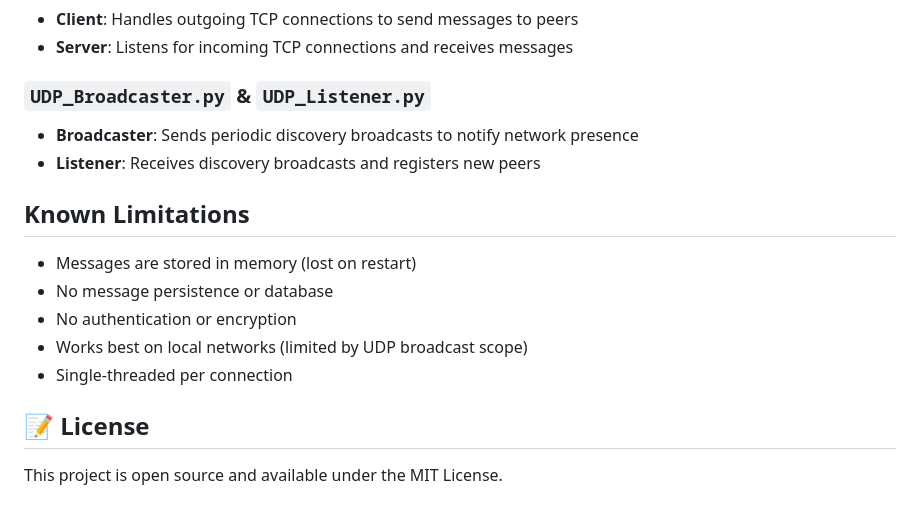
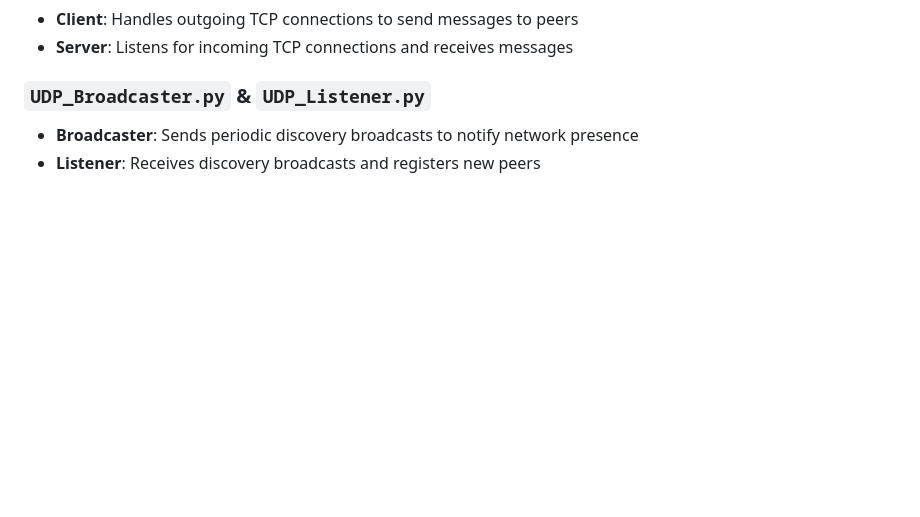
Before and after one commit to daaman3110/Peer_2_Peer_chatapp, a Markdown page: README.md, the part around the change. Drawn GitHub-style; blank space fills up the shorter version.

```diff
--- a/README.md
+++ b/README.md
@@ -150,16 +150,3 @@ Initializes and schedules background tasks:
 ### `UDP_Broadcaster.py` & `UDP_Listener.py`
 - **Broadcaster**: Sends periodic discovery broadcasts to notify network presence
 - **Listener**: Receives discovery broadcasts and registers new peers
-
-## Known Limitations
-
-- Messages are stored in memory (lost on restart)
-- No message persistence or database
-- No authentication or encryption
-- Works best on local networks (limited by UDP broadcast scope)
-- Single-threaded per connection
-
-
-## 📝 License
-
-This project is open source and available under the MIT License.
```
